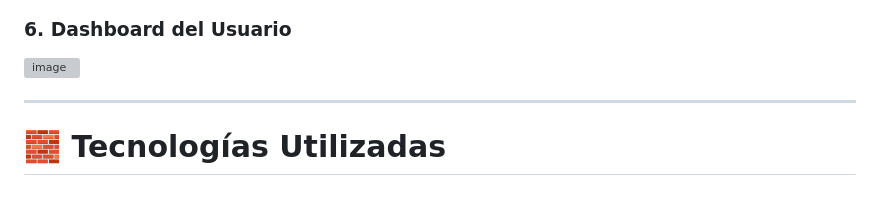
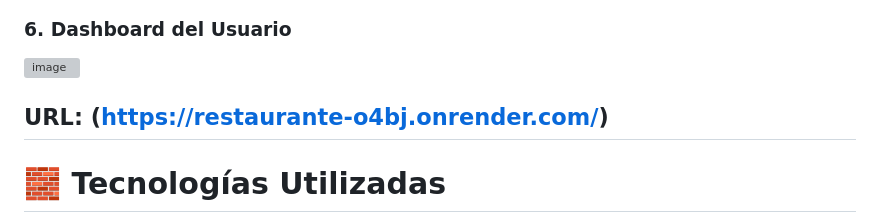
Before and after one commit to elimon2006-ux/elimon2006-ux.github.io, a Markdown page: README.md, the part around the change. GitHub-like rendering; blank space fills up the shorter version; grey boxes are pictures that could not be loaded.

Commit message:
Add URL for User Dashboard
Added URL to the User Dashboard section in README.

```diff
--- a/README.md
+++ b/README.md
@@ -58,7 +58,7 @@ Está desarrollado con **Flask** en el backend, **HTML + CSS + Jinja2** en el fr
 
 <img width="1919" height="875" alt="image" src="https://github.com/user-attachments/assets/27f70cf3-a0bb-4638-a266-1a0652423700" />
 
-
+**URL**: (https://restaurante-o4bj.onrender.com/)
 ---
 
 # 🧱 **Tecnologías Utilizadas**
```
